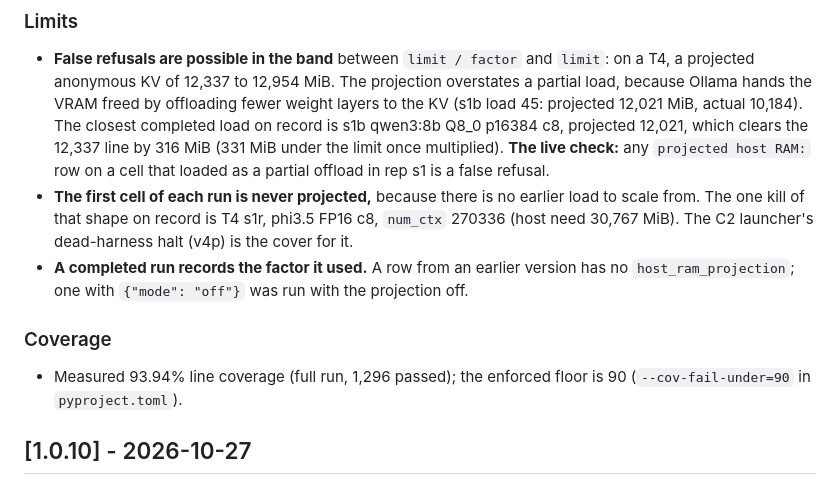
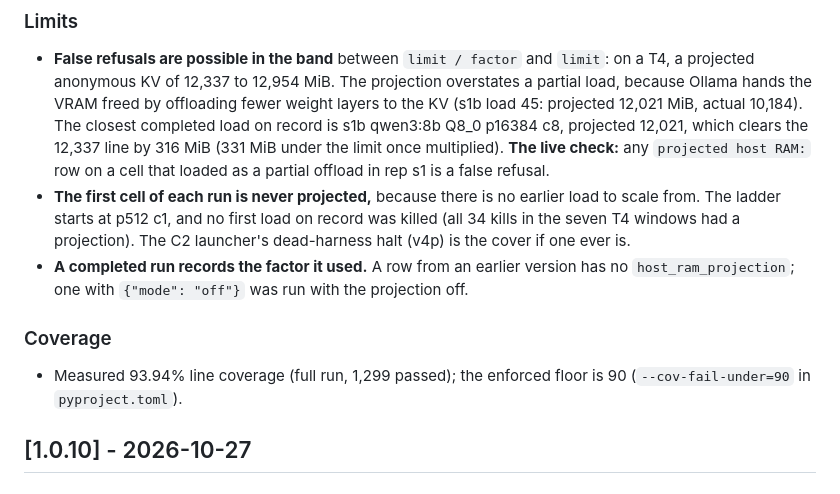
Before and after one commit to mcp-tool-shop-org/interlock, a Markdown page: CHANGELOG.md, the part around the change. Drawn GitHub-style.

Commit message:
changelog: no first load on record was killed; final test count
Co-Authored-By: Claude Sonnet 5.5 <noreply@anthropic.com>

```diff
--- a/CHANGELOG.md
+++ b/CHANGELOG.md
@@ -17,12 +17,12 @@
 ### Limits
 
 - **False refusals are possible in the band** between `limit / factor` and `limit`: on a T4, a projected anonymous KV of 12,337 to 12,954 MiB. The projection overstates a partial load, because Ollama hands the VRAM freed by offloading fewer weight layers to the KV (s1b load 45: projected 12,021 MiB, actual 10,184). The closest completed load on record is s1b qwen3:8b Q8_0 p16384 c8, projected 12,021, which clears the 12,337 line by 316 MiB (331 MiB under the limit once multiplied). **The live check:** any `projected host RAM:` row on a cell that loaded as a partial offload in rep s1 is a false refusal.
-- **The first cell of each run is never projected,** because there is no earlier load to scale from. The one kill of that shape on record is T4 s1r, phi3.5 FP16 c8, `num_ctx` 270336 (host need 30,767 MiB). The C2 launcher's dead-harness halt (v4p) is the cover for it.
+- **The first cell of each run is never projected,** because there is no earlier load to scale from. The ladder starts at p512 c1, and no first load on record was killed (all 34 kills in the seven T4 windows had a projection). The C2 launcher's dead-harness halt (v4p) is the cover if one ever is.
 - **A completed run records the factor it used.** A row from an earlier version has no `host_ram_projection`; one with `{"mode": "off"}` was run with the projection off.
 
 ### Coverage
 
-- Measured 93.94% line coverage (full run, 1,296 passed); the enforced floor is 90 (`--cov-fail-under=90` in `pyproject.toml`).
+- Measured 93.94% line coverage (full run, 1,299 passed); the enforced floor is 90 (`--cov-fail-under=90` in `pyproject.toml`).
 
 ## [1.0.10] - 2026-10-27
 
```
